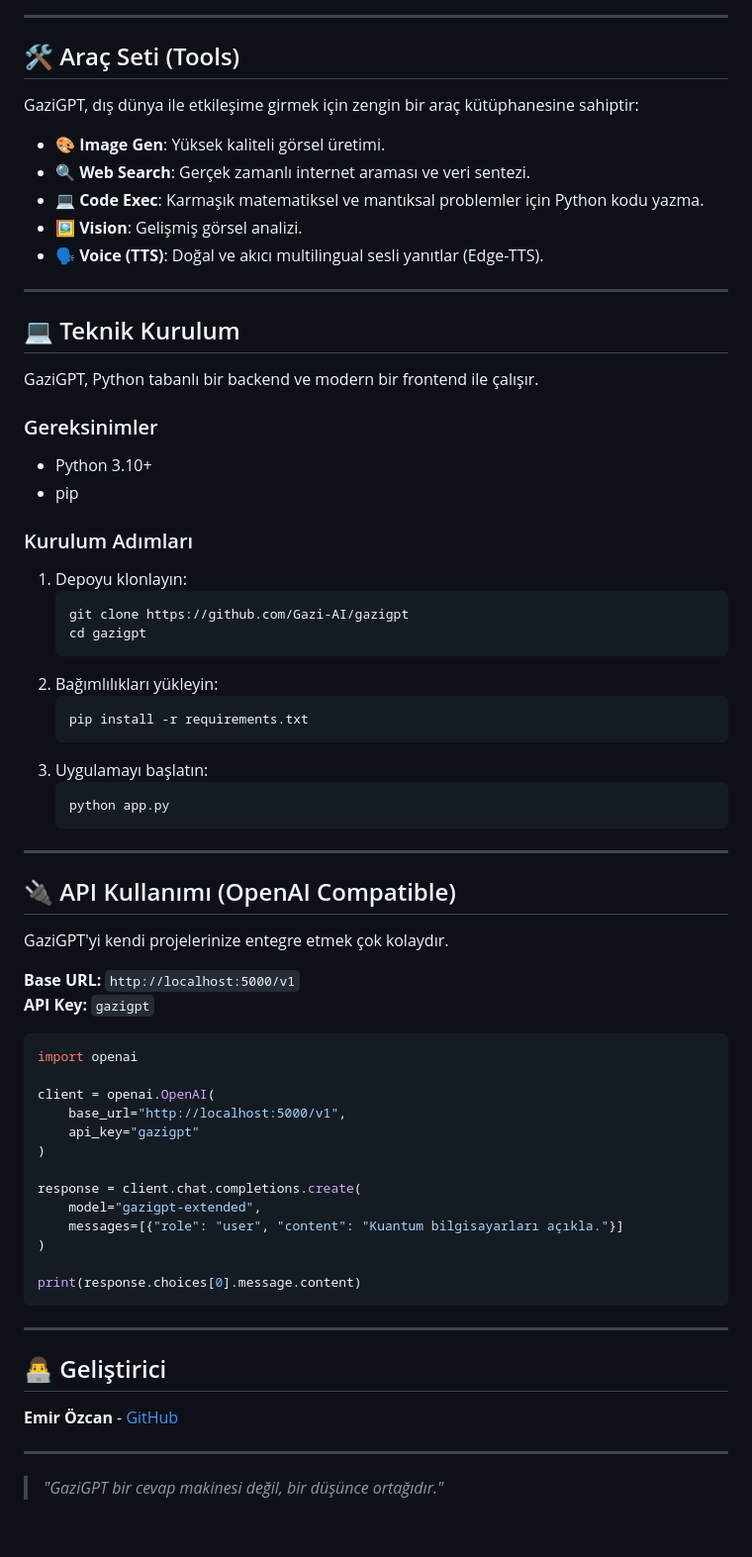
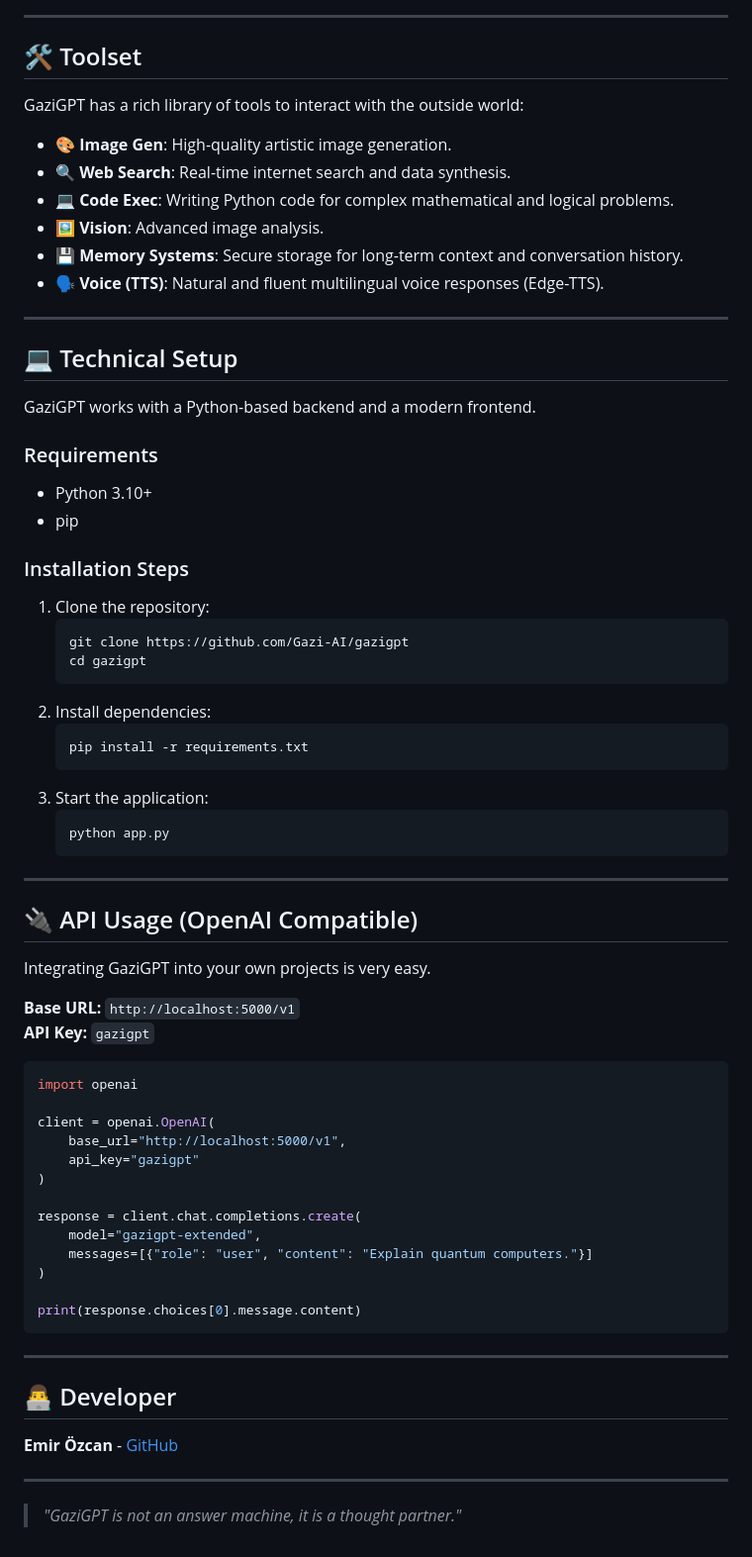
Before and after one commit to Gazi-AI/gazigpt, a Markdown page: README.md, the part around one of its changes. Shown at 99% size. Drawn GitHub-style.

````diff
--- a/README.md
+++ b/README.md
@@ -42,46 +42,47 @@ GaziGPT, akıl yürütme ve yanıt kalitesi testlerinde rakiplerine karşı üst
 
 ---
 
-## 🛠️ Araç Seti (Tools)
+## 🛠️ Toolset
 
-GaziGPT, dış dünya ile etkileşime girmek için zengin bir araç kütüphanesine sahiptir:
+GaziGPT has a rich library of tools to interact with the outside world:
 
-*   🎨 **Image Gen**: Yüksek kaliteli görsel üretimi.
-*   🔍 **Web Search**: Gerçek zamanlı internet araması ve veri sentezi.
-*   💻 **Code Exec**: Karmaşık matematiksel ve mantıksal problemler için Python kodu yazma.
-*   🖼️ **Vision**: Gelişmiş görsel analizi.
-*   🗣️ **Voice (TTS)**: Doğal ve akıcı multilingual sesli yanıtlar (Edge-TTS).
+*   🎨 **Image Gen**: High-quality artistic image generation.
+*   🔍 **Web Search**: Real-time internet search and data synthesis.
+*   💻 **Code Exec**: Writing Python code for complex mathematical and logical problems.
+*   🖼️ **Vision**: Advanced image analysis.
+*   💾 **Memory Systems**: Secure storage for long-term context and conversation history.
+*   🗣️ **Voice (TTS)**: Natural and fluent multilingual voice responses (Edge-TTS).
 
 ---
 
-## 💻 Teknik Kurulum
+## 💻 Technical Setup
 
-GaziGPT, Python tabanlı bir backend ve modern bir frontend ile çalışır.
+GaziGPT works with a Python-based backend and a modern frontend.
 
-### Gereksinimler
+### Requirements
 *   Python 3.10+
 *   pip
 
-### Kurulum Adımları
-1.  Depoyu klonlayın:
+### Installation Steps
+1.  Clone the repository:
     ```bash
     git clone https://github.com/Gazi-AI/gazigpt
     cd gazigpt
     ```
-2.  Bağımlılıkları yükleyin:
+2.  Install dependencies:
     ```bash
     pip install -r requirements.txt
     ```
-3.  Uygulamayı başlatın:
+3.  Start the application:
     ```bash
     python app.py
     ```
 
 ---
 
-## 🔌 API Kullanımı (OpenAI Compatible)
+## 🔌 API Usage (OpenAI Compatible)
 
-GaziGPT'yi kendi projelerinize entegre etmek çok kolaydır.
+Integrating GaziGPT into your own projects is very easy.
 
 **Base URL:** `http://localhost:5000/v1`
 **API Key:** `gazigpt`
@@ -96,7 +97,7 @@ client = openai.OpenAI(
 
 response = client.chat.completions.create(
     model="gazigpt-extended",
-    messages=[{"role": "user", "content": "Kuantum bilgisayarları açıkla."}]
+    messages=[{"role": "user", "content": "Explain quantum computers."}]
 )
 
 print(response.choices[0].message.content)
@@ -104,10 +105,10 @@ print(response.choices[0].message.content)
 
 ---
 
-## 👨‍💻 Geliştirici
+## 👨‍💻 Developer
 
 **Emir Özcan** - [GitHub](https://github.com/Gazi-AI)
 
 ---
 
-> *"GaziGPT bir cevap makinesi değil, bir düşünce ortağıdır."*
+> *"GaziGPT is not an answer machine, it is a thought partner."*
````
Also changed, not shown: other parts of README.md (+23 -23 lines).
